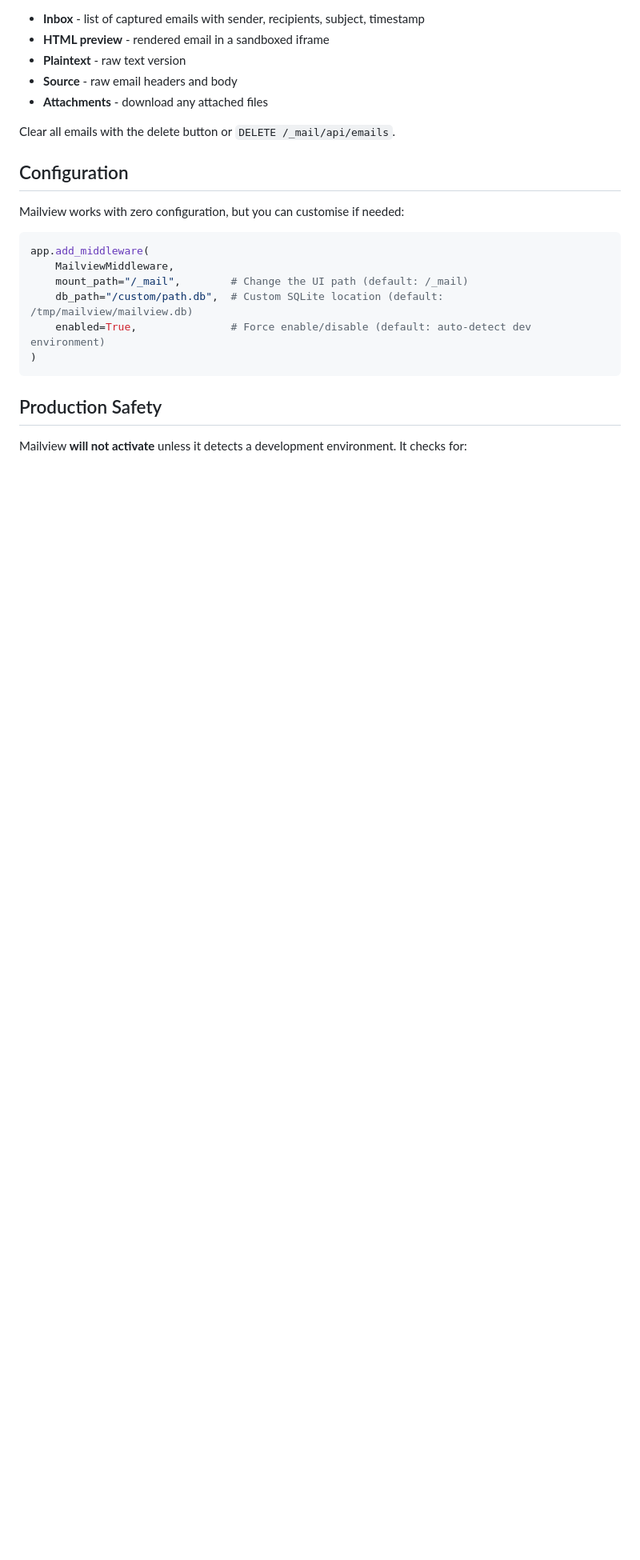
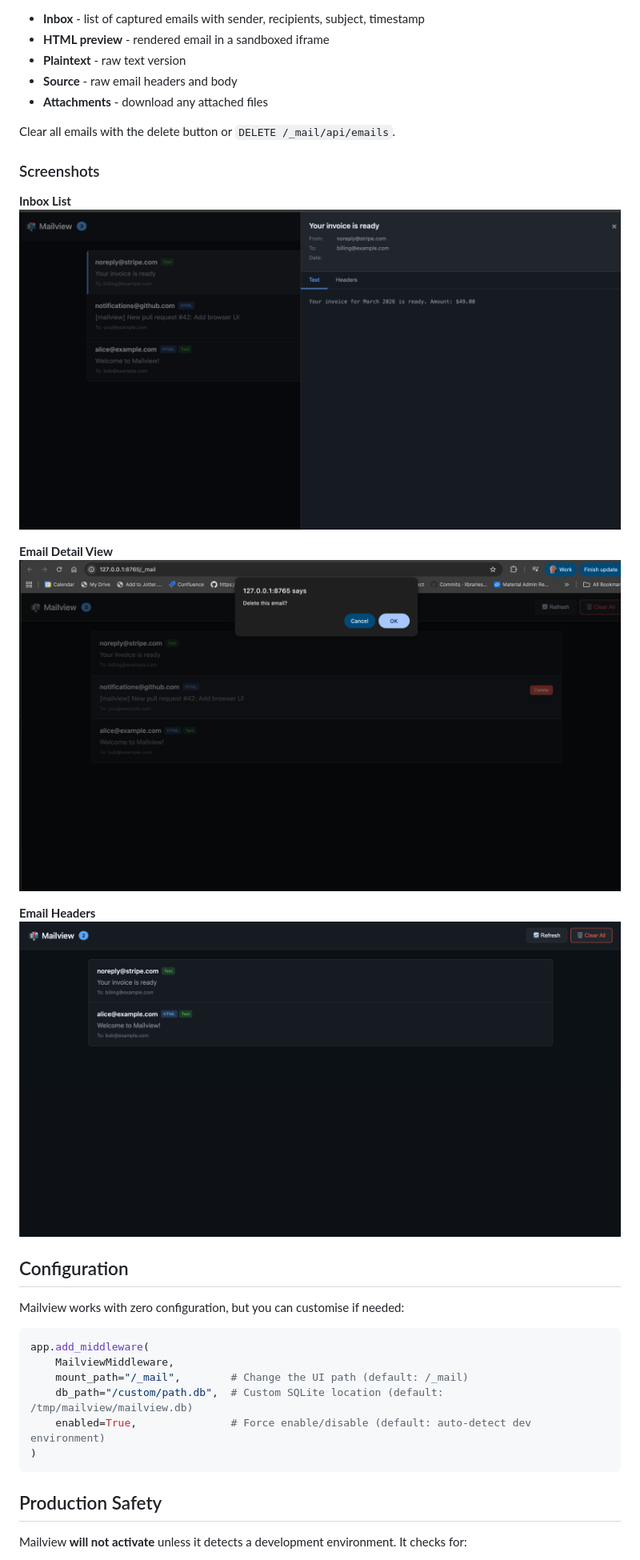
Before and after one commit to swmcc/mailview, a Markdown page: README.md, the part around the change. Shown at 80% size. Rendered like a GitHub page; blank space fills up the shorter version.

Commit message:
📸 Add UI screenshots to README (#27)

```diff
--- a/README.md
+++ b/README.md
@@ -80,6 +80,17 @@ Navigate to `/_mail` to see:
 
 Clear all emails with the delete button or `DELETE /_mail/api/emails`.
 
+### Screenshots
+
+**Inbox List**
+![Inbox List](docs/screenshots/inbox-list.png)
+
+**Email Detail View**
+![Email Detail](docs/screenshots/email-detail.png)
+
+**Email Headers**
+![Email Headers](docs/screenshots/email-headers.png)
+
 ## Configuration
 
 Mailview works with zero configuration, but you can customise if needed:
```
